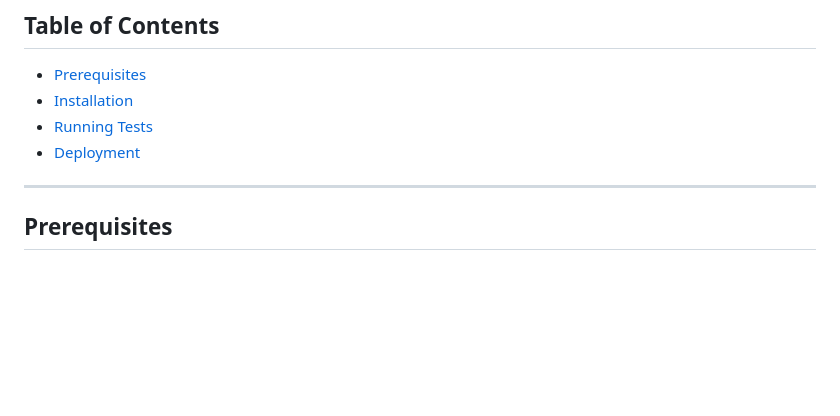
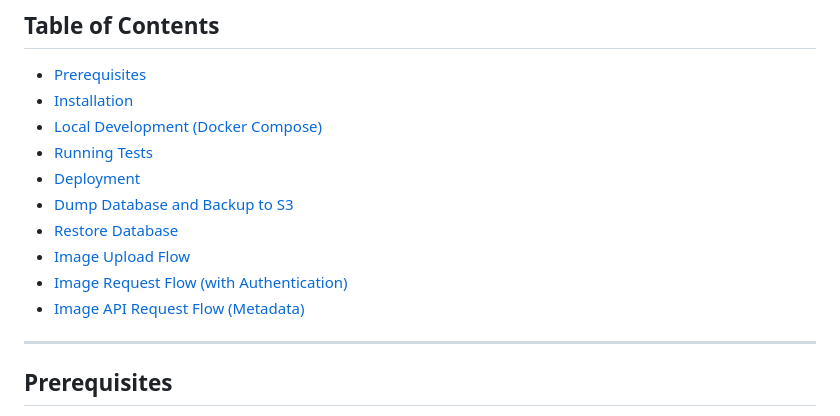
Before and after one commit to artcom/cheminova-backend, a Markdown page: README.md, the part around the change. GitHub-like rendering; blank space fills up the shorter version.

```diff
--- a/README.md
+++ b/README.md
@@ -14,8 +14,14 @@ Wagtail CMS and API backend for the Cheminova site, providing:
 
 - [Prerequisites](#prerequisites)
 - [Installation](#installation)
+- [Local Development (Docker Compose)](#local-development-docker-compose)
 - [Running Tests](#running-tests)
 - [Deployment](#deployment)
+- [Dump Database and Backup to S3](#dump-database-and-backup-to-s3)
+- [Restore Database](#restore-database)
+- [Image Upload Flow](#image-upload-flow)
+- [Image Request Flow (with Authentication)](#image-request-flow-with-authentication)
+- [Image API Request Flow (Metadata)](#image-api-request-flow-metadata)
 
 ---
 
```
